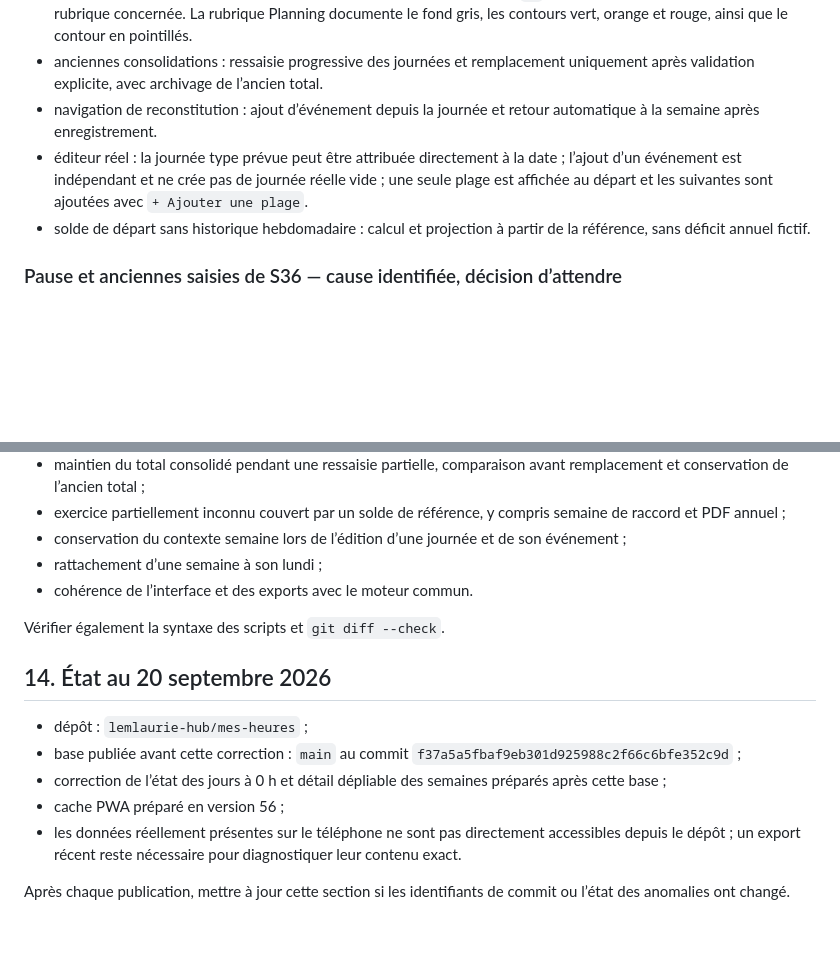
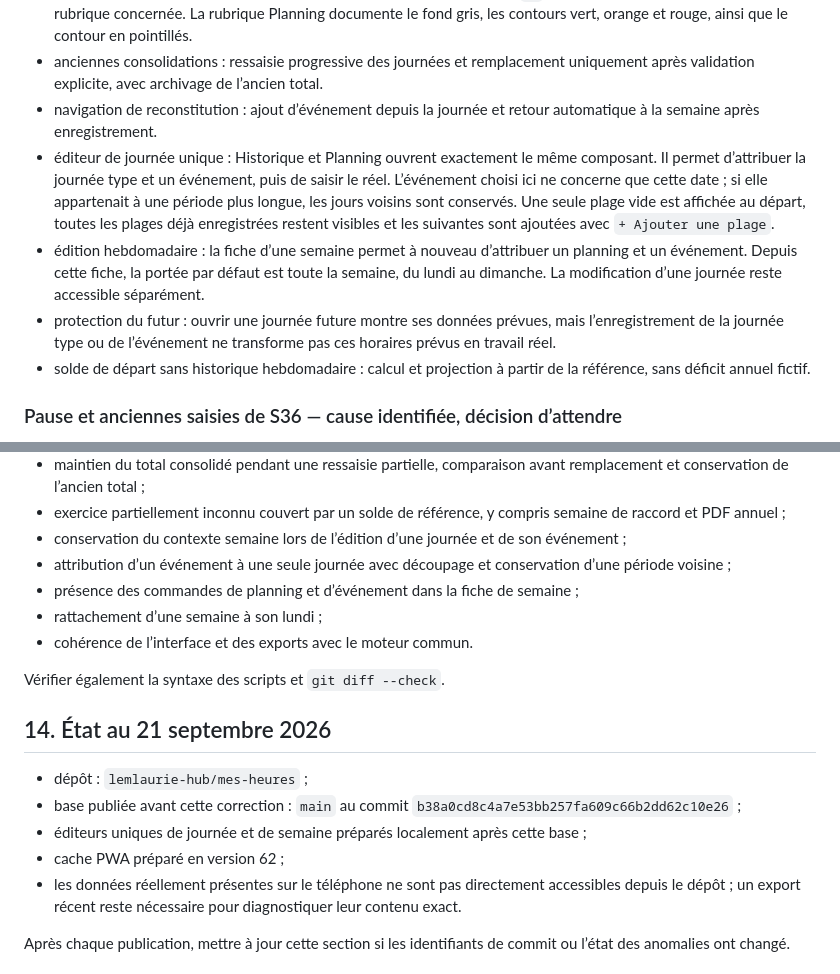
Before and after one commit to lemlaurie-hub/mes-heures, a Markdown page: README_LEON.md, 2 parts joined by grey strips. Rendered like a GitHub page; blank space fills up the shorter version.

Commit message:
Unify day and week editing

```diff
--- a/README_LEON.md
+++ b/README_LEON.md
@@ -274,7 +274,9 @@ Accès direct depuis l’écran du téléphone, navigation basse, gros boutons,
 - notice contextuelle : les grandes cartes comportent un symbole discret `ⓘ` qui ouvre la notice directement sur la rubrique concernée. La rubrique Planning documente le fond gris, les contours vert, orange et rouge, ainsi que le contour en pointillés.
 - anciennes consolidations : ressaisie progressive des journées et remplacement uniquement après validation explicite, avec archivage de l’ancien total.
 - navigation de reconstitution : ajout d’événement depuis la journée et retour automatique à la semaine après enregistrement.
-- éditeur réel : la journée type prévue peut être attribuée directement à la date ; l’ajout d’un événement est indépendant et ne crée pas de journée réelle vide ; une seule plage est affichée au départ et les suivantes sont ajoutées avec `+ Ajouter une plage`.
+- éditeur de journée unique : Historique et Planning ouvrent exactement le même composant. Il permet d’attribuer la journée type et un événement, puis de saisir le réel. L’événement choisi ici ne concerne que cette date ; si elle appartenait à une période plus longue, les jours voisins sont conservés. Une seule plage vide est affichée au départ, toutes les plages déjà enregistrées restent visibles et les suivantes sont ajoutées avec `+ Ajouter une plage`.
+- édition hebdomadaire : la fiche d’une semaine permet à nouveau d’attribuer un planning et un événement. Depuis cette fiche, la portée par défaut est toute la semaine, du lundi au dimanche. La modification d’une journée reste accessible séparément.
+- protection du futur : ouvrir une journée future montre ses données prévues, mais l’enregistrement de la journée type ou de l’événement ne transforme pas ces horaires prévus en travail réel.
 - solde de départ sans historique hebdomadaire : calcul et projection à partir de la référence, sans déficit annuel fictif.
 
 ### Pause et anciennes saisies de S36 — cause identifiée, décision d’attendre
@@ -310,17 +312,19 @@ Les tests couvrent actuellement :
 - maintien du total consolidé pendant une ressaisie partielle, comparaison avant remplacement et conservation de l’ancien total ;
 - exercice partiellement inconnu couvert par un solde de référence, y compris semaine de raccord et PDF annuel ;
 - conservation du contexte semaine lors de l’édition d’une journée et de son événement ;
+- attribution d’un événement à une seule journée avec découpage et conservation d’une période voisine ;
+- présence des commandes de planning et d’événement dans la fiche de semaine ;
 - rattachement d’une semaine à son lundi ;
 - cohérence de l’interface et des exports avec le moteur commun.
 
 Vérifier également la syntaxe des scripts et `git diff --check`.
 
-## 14. État au 20 septembre 2026
+## 14. État au 21 septembre 2026
 
 - dépôt : `lemlaurie-hub/mes-heures` ;
-- base publiée avant cette correction : `main` au commit `f37a5a5fbaf9eb301d925988c2f66c6bfe352c9d` ;
-- correction de l’état des jours à 0 h et détail dépliable des semaines préparés après cette base ;
-- cache PWA préparé en version 56 ;
+- base publiée avant cette correction : `main` au commit `b38a0cd8c4a7e53bb257fa609c66b2dd62c10e26` ;
+- éditeurs uniques de journée et de semaine préparés localement après cette base ;
+- cache PWA préparé en version 62 ;
 - les données réellement présentes sur le téléphone ne sont pas directement accessibles depuis le dépôt ; un export récent reste nécessaire pour diagnostiquer leur contenu exact.
 
 Après chaque publication, mettre à jour cette section si les identifiants de commit ou l’état des anomalies ont changé.
```
